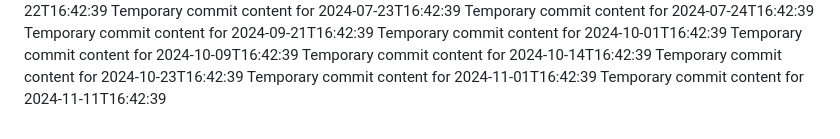
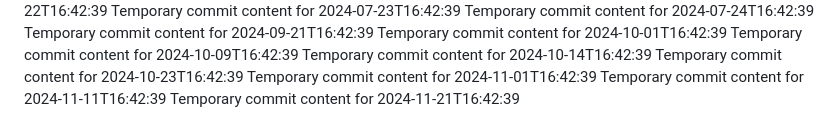
Before and after one commit to git86/cloud-365-i, a Markdown page: report.md, the part around the change. GitHub-like rendering.

```diff
--- a/report.md
+++ b/report.md
@@ -67,3 +67,4 @@ Temporary commit content for 2024-10-14T16:42:39
 Temporary commit content for 2024-10-23T16:42:39
 Temporary commit content for 2024-11-01T16:42:39
 Temporary commit content for 2024-11-11T16:42:39
+Temporary commit content for 2024-11-21T16:42:39
```
